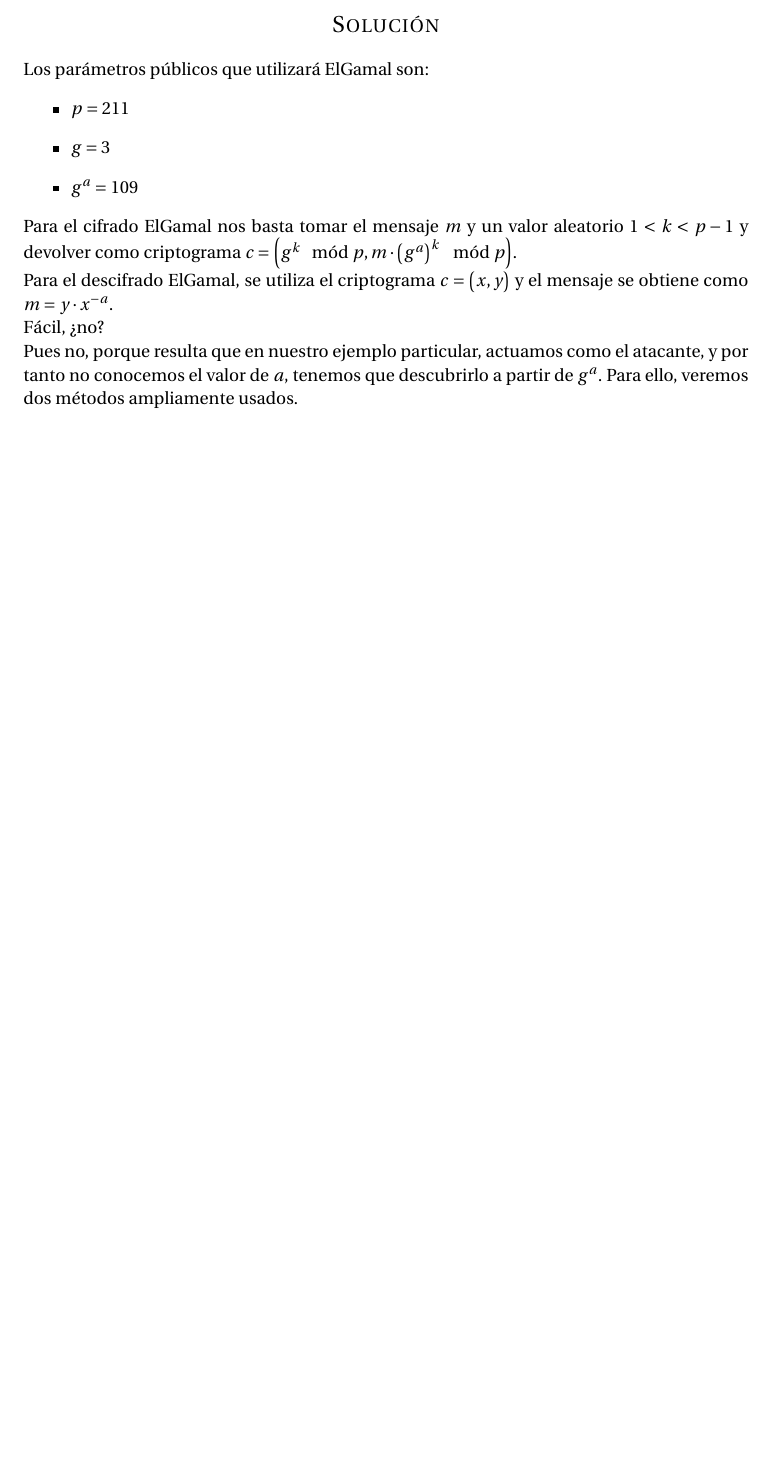
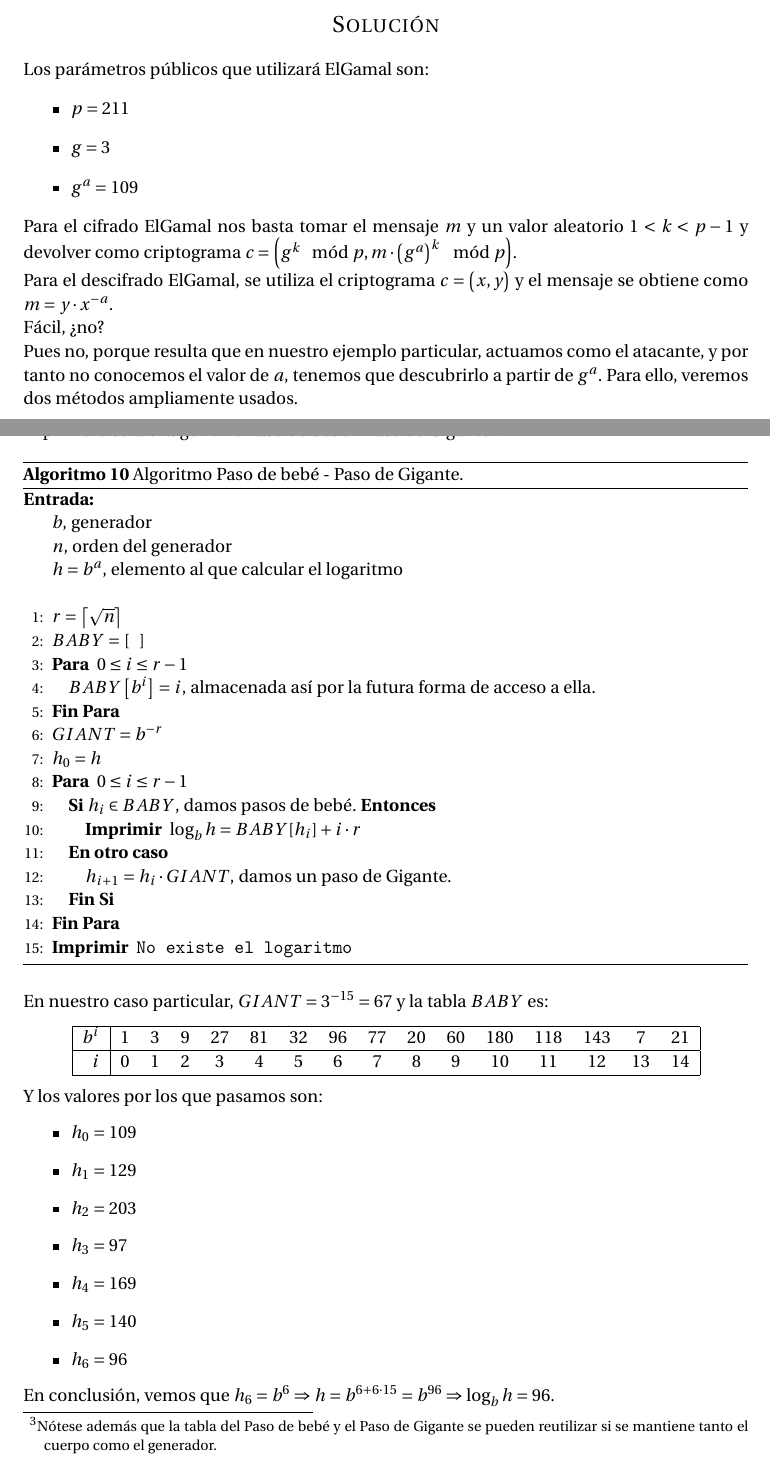
Before and after one commit to oxcar103/Practicas-TNC, a LaTeX document (Criptografía/Memoria.tex, which reads Criptografía/Ejercicio4.tex): part of page 14 of 14 before the commit and two parts of pages 14 and 15 of 15 after it, the two joined at a grey line, cut so that both start at the same text, the shorter picture padded with empty space. Compiled offline with pdfLaTeX.

Commit message:
Algoritmo Paso de bebé - Paso de Gigante explicado

```diff
--- a/Criptografía/Ejercicio4.tex
+++ b/Criptografía/Ejercicio4.tex
@@ -21,3 +21,58 @@
 
 	Pues no, porque resulta que en nuestro ejemplo particular, actuamos como el atacante, y por tanto no conocemos
 	el valor de $a$, tenemos que descubrirlo a partir de $g^a$. Para ello, veremos dos métodos ampliamente usados.
+
+	El primero será el algoritmo Paso de bebé - Paso de Gigante\footnote{Nótese además que la tabla del Paso de
+	bebé y el Paso de Gigante se pueden reutilizar si se mantiene tanto el cuerpo como el generador.}:
+
+	\begin{algorithm}[H]
+		\begin{algorithmic}[1]
+			\REQUIRE \ \\
+				\texttt{$b$}, generador\\
+				\texttt{$n$}, orden del generador\\
+				\texttt{$h = b^a$}, elemento al que calcular el logaritmo\\ \
+			\STATE{\texttt{$r = \left\lceil\sqrt{n}\right\rceil$}}
+			\STATE{\texttt{$BABY = \left[\ \right]$}}
+			\FOR{\texttt{$0 \leq i \leq r-1$}}
+				\STATE{\texttt{$BABY\left[b^i\right] = i$}, almacenada así por la futura forma de acceso a ella.}
+			\ENDFOR
+			\STATE{\texttt{$GIANT = b^{-r}$}}
+
+			\STATE{\texttt{$h_0 = h$}}
+			\FOR{\texttt{$0 \leq i \leq r-1$}}
+				\IF{\texttt{$h_i \in BABY$}, damos pasos de bebé.}
+					\PRINT{\texttt{$\log_b h =BABY[h_i] + i \cdot r$}}
+				\ELSE
+					\STATE{\texttt{$h_{i+1} = h_i \cdot GIANT$}, damos un paso de Gigante.}
+				\ENDIF
+			\ENDFOR
+
+			\PRINT{\texttt{No existe el logaritmo}}
+		\end{algorithmic}
+		\caption{Algoritmo Paso de bebé - Paso de Gigante.}
+		\label{BabyGiant}
+	\end{algorithm}
+
+	En nuestro caso particular, $GIANT = 3^{-15} = 67$ y la tabla $BABY$ es:
+	\begin{center}
+	\begin{tabular}{ | r | c  c  c  c  c  c  c  c  c  c  c  c  c  c  c |}
+		\hline
+		$b^i$   &  1  &  3  &  9  &  27 &  81 &  32 &  96 &  77 &  20 &  60 & 180 & 118 & 143 &  7  &  21 \\
+		\hline
+		$i$     &  0  &  1  &  2  &  3  &  4  &  5  &  6  &  7  &  8  &  9  &  10 &  11 &  12 &  13 &  14 \\
+		\hline
+	\end{tabular}
+	\end{center}
+
+	Y los valores por los que pasamos son:
+	\begin{itemize}
+		\item $h_0 = 109$
+		\item $h_1 = 129$
+		\item $h_2 = 203$
+		\item $h_3 = 97$
+		\item $h_4 = 169$
+		\item $h_5 = 140$
+		\item $h_6 = 96$
+	\end{itemize}
+
+	En conclusión, vemos que $h_6 = b^6 \Rightarrow h = b^{6 + 6 \cdot 15} = b^{96} \Rightarrow \log_b h = 96$.
```
